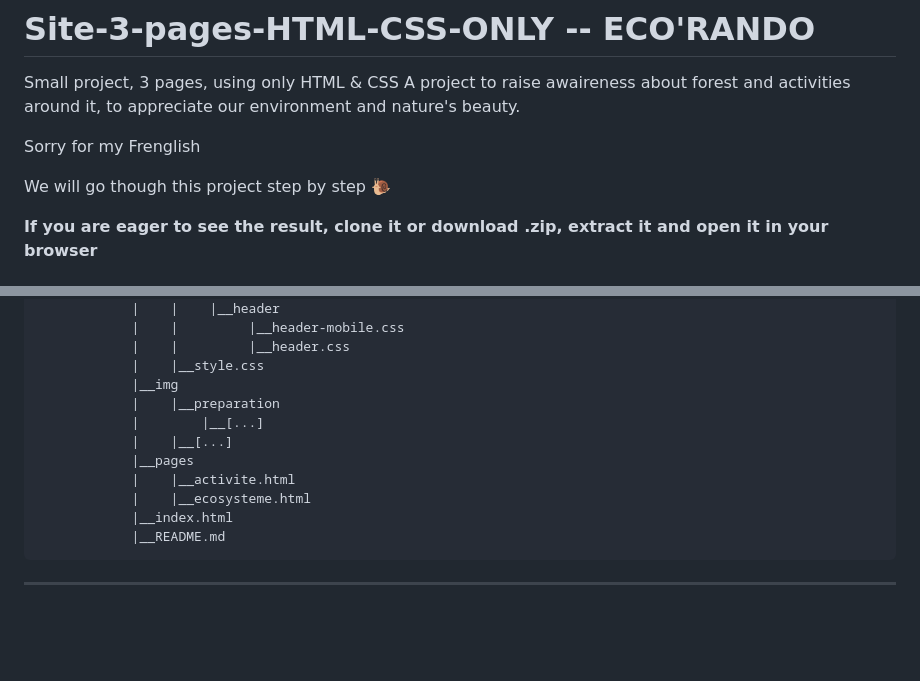
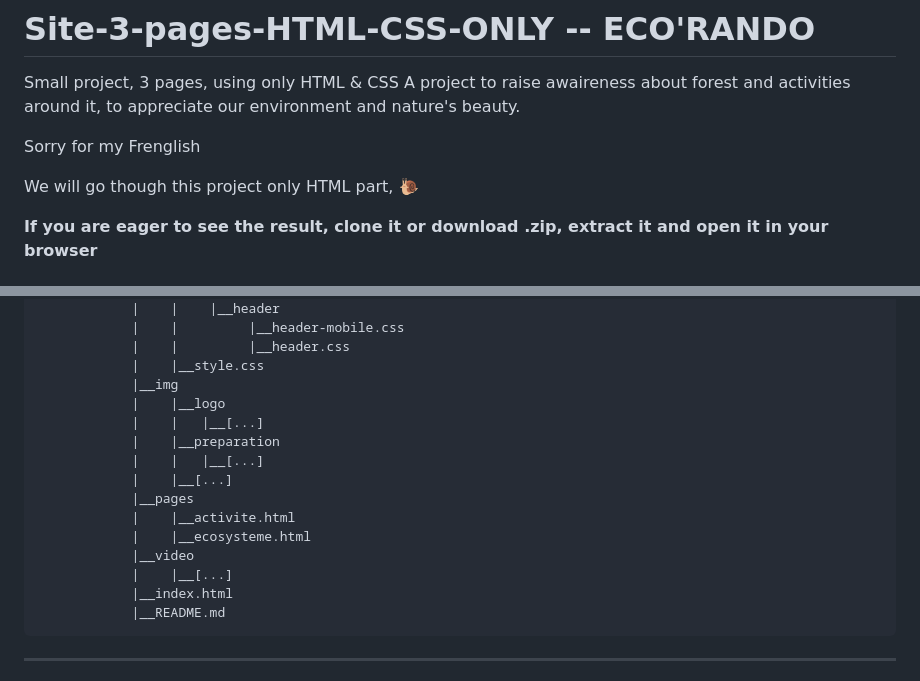
Before and after one commit to Ymeh-Git/Site-3-pages-HTML-CSS-ONLY, a Markdown page: README.md, 2 parts joined by grey strips. GitHub-like rendering; blank space fills up the shorter version.

````diff
--- a/README.md
+++ b/README.md
@@ -5,7 +5,7 @@ A project to raise awaireness about forest and activities around it, to apprecia
 
 Sorry for my Frenglish
 
-We will go though this project step by step 🐌
+We will go though this project only HTML part,  🐌
 
 **If you are eager to see the result, clone it or download .zip, extract it and open it in your browser**
 ## Tree structure :
@@ -31,12 +31,16 @@ We will go though this project step by step 🐌
             |    |         |__header.css
             |    |__style.css
             |__img
+            |    |__logo
+            |    |   |__[...]
             |    |__preparation
-            |        |__[...]
+            |    |   |__[...]
             |    |__[...]
             |__pages
             |    |__activite.html
             |    |__ecosysteme.html
+            |__video
+            |    |__[...]
             |__index.html
             |__README.md
 ```
````
